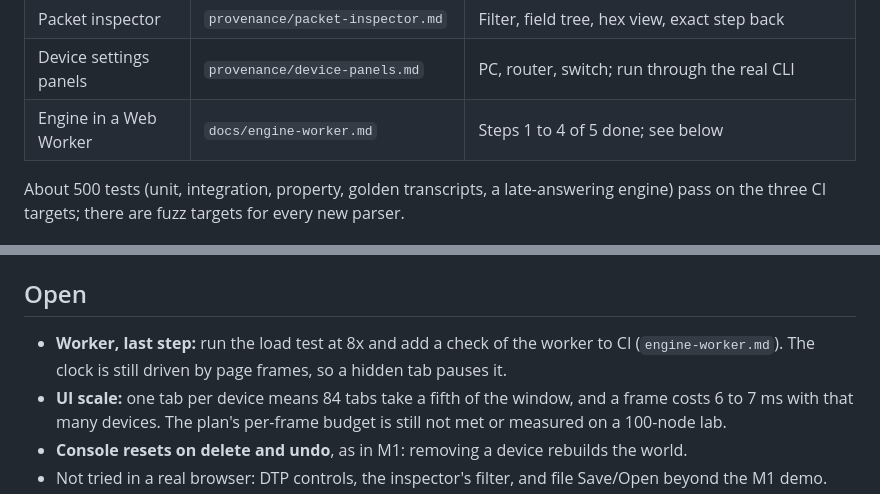
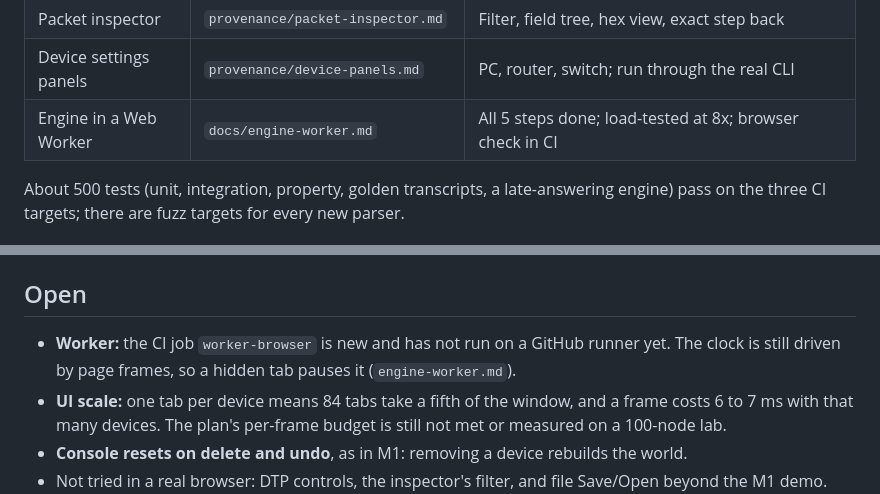
Before and after one commit to faletto/wirebench, a Markdown page: docs/m2-status.md, 2 parts joined by grey strips. Rendered like a GitHub page.

```diff
--- a/docs/m2-status.md
+++ b/docs/m2-status.md
@@ -19,7 +19,7 @@ AI assistant and should not be used to size M3.
 | DTP | `provenance/dtp.md` | Dynamic auto/desirable, `nonegotiate`; **default port mode is now dynamic auto** |
 | Packet inspector | `provenance/packet-inspector.md` | Filter, field tree, hex view, exact step back |
 | Device settings panels | `provenance/device-panels.md` | PC, router, switch; run through the real CLI |
-| Engine in a Web Worker | `docs/engine-worker.md` | Steps 1 to 4 of 5 done; see below |
+| Engine in a Web Worker | `docs/engine-worker.md` | All 5 steps done; load-tested at 8x; browser check in CI |
 
 About 500 tests (unit, integration, property, golden transcripts, a late-answering engine) pass on
 the three CI targets; there are fuzz targets for every new parser.
@@ -68,8 +68,8 @@ ranges (found by fuzzing, not the browser). See `testkit/throttle/README.md` and
 
 ## Open
 
-- **Worker, last step:** run the load test at 8x and add a check of the worker to CI
-  (`engine-worker.md`). The clock is still driven by page frames, so a hidden tab pauses it.
+- **Worker:** the CI job `worker-browser` is new and has not run on a GitHub runner yet. The clock
+  is still driven by page frames, so a hidden tab pauses it (`engine-worker.md`).
 - **UI scale:** one tab per device means 84 tabs take a fifth of the window, and a frame costs
   6 to 7 ms with that many devices. The plan's per-frame budget is still not met or measured on a
   100-node lab.
```
Also changed, not shown: docs/engine-worker.md (+15 -8 lines), testkit/throttle/README.md (+3 -0 lines).
